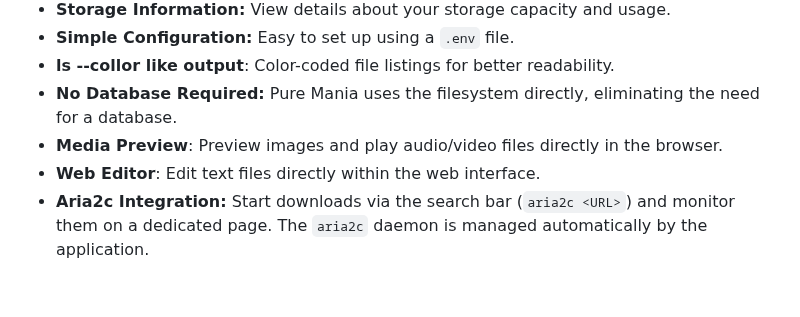
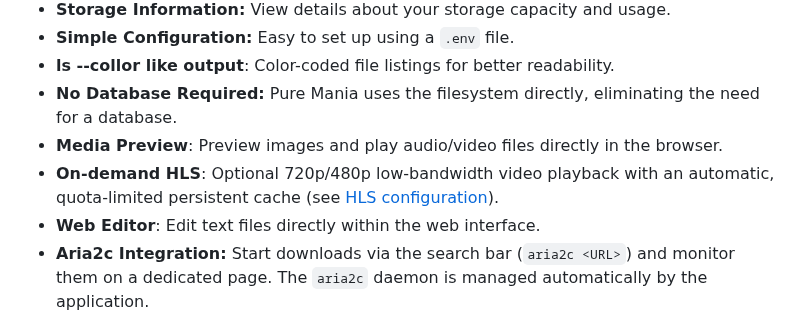
Before and after one commit to haturatu/puremania, a Markdown page: README.md, the part around the change. Rendered like a GitHub page; blank space fills up the shorter version.

Commit message:
docs: link to on-demand HLS configuration and cache limits

```diff
--- a/README.md
+++ b/README.md
@@ -66,6 +66,7 @@ That’s enough of my rambling.
 - **ls --collor like output**: Color-coded file listings for better readability.
 - **No Database Required:** Pure Mania uses the filesystem directly, eliminating the need for a database.
 - **Media Preview**: Preview images and play audio/video files directly in the browser.
+- **On-demand HLS**: Optional 720p/480p low-bandwidth video playback with an automatic, quota-limited persistent cache (see [HLS configuration](docs/hls.md)).
 - **Web Editor**: Edit text files directly within the web interface.
 - **Aria2c Integration:** Start downloads via the search bar (`aria2c <URL>`) and monitor them on a dedicated page. The `aria2c` daemon is managed automatically by the application.
 - **Media Player**:
```
